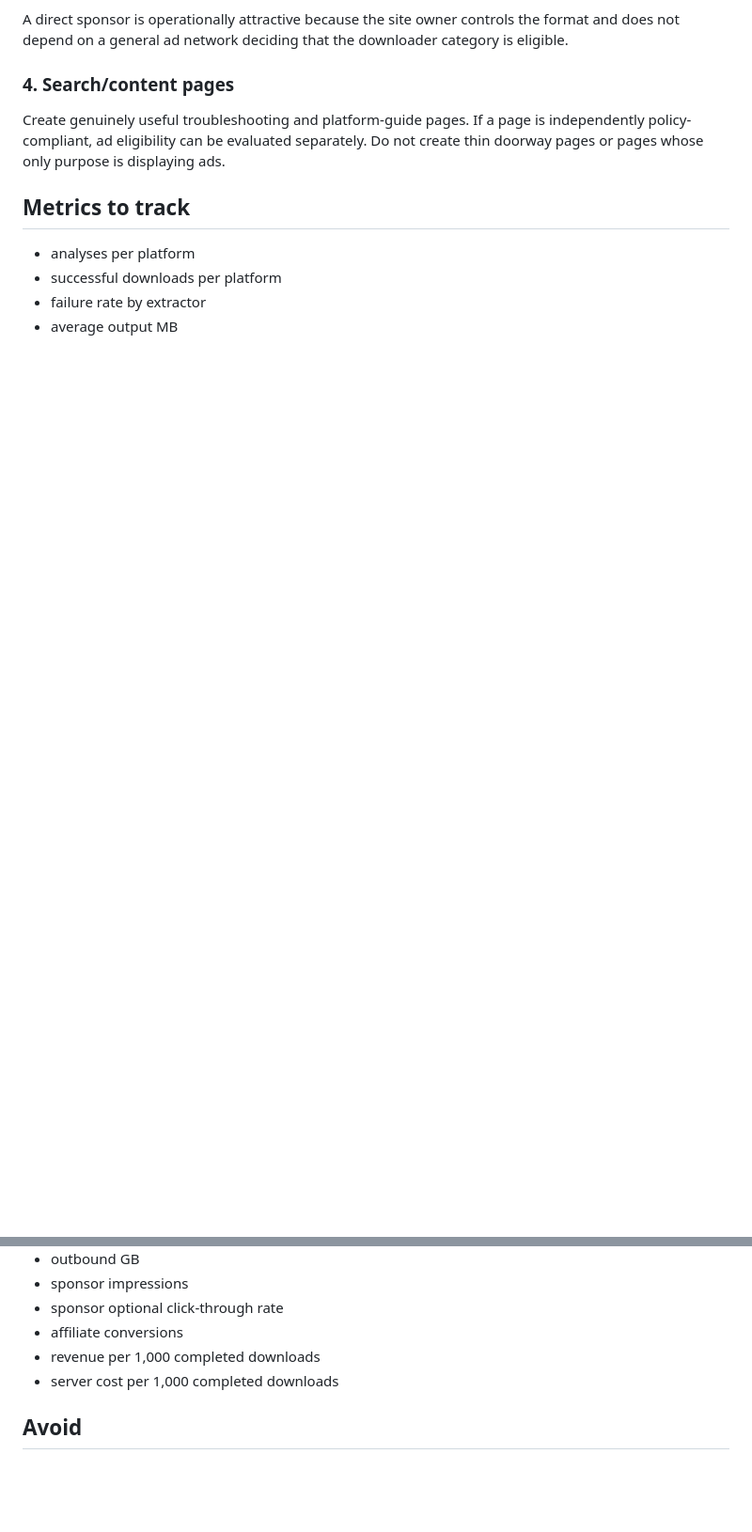
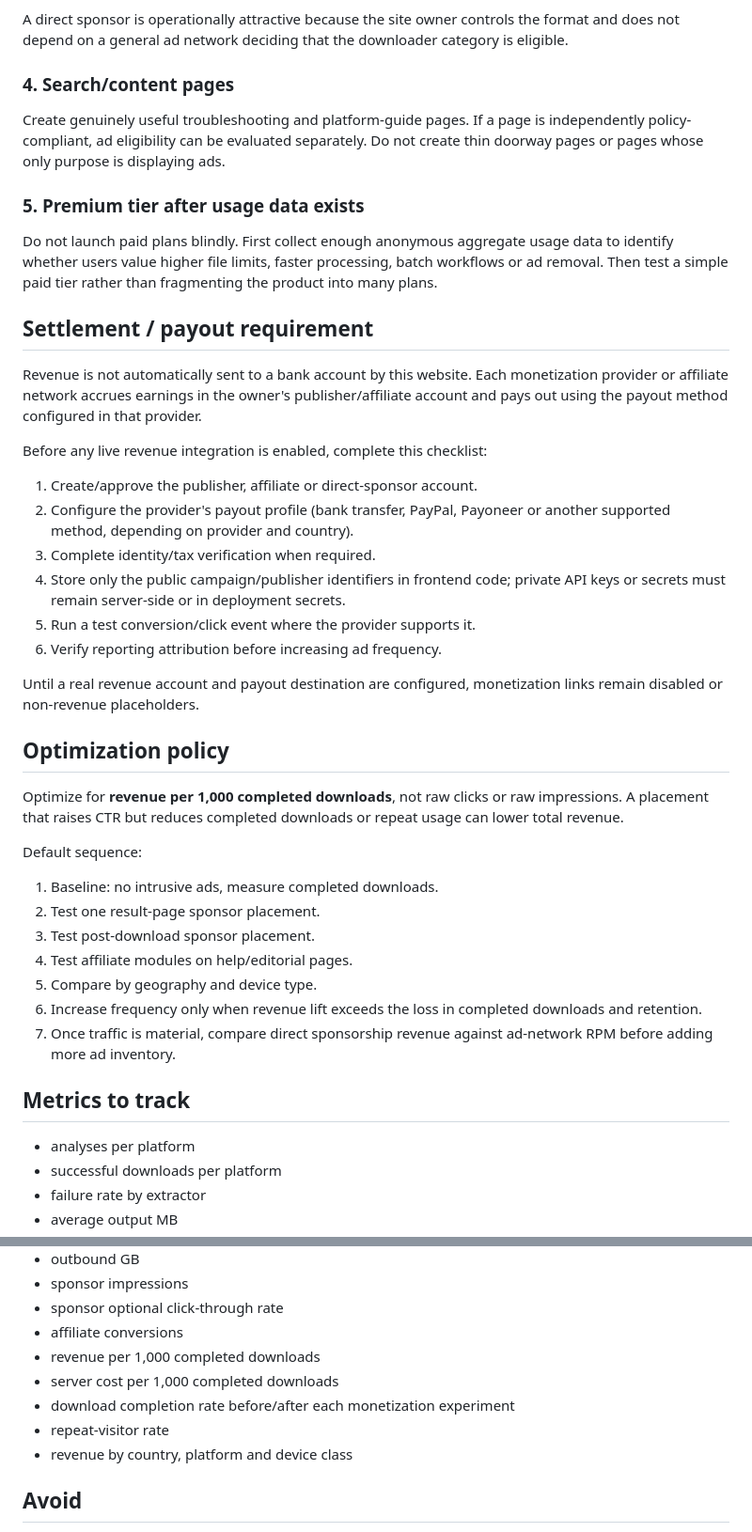
Before and after one commit to lgkangno1-svg/insta-thread, a Markdown page: docs/MONETIZATION.md, 2 parts joined by grey strips. Shown at 94% size. Drawn GitHub-style; blank space fills up the shorter version.

```diff
--- a/docs/MONETIZATION.md
+++ b/docs/MONETIZATION.md
@@ -52,6 +82,39 @@ A direct sponsor is operationally attractive because the site owner controls the
 
 Create genuinely useful troubleshooting and platform-guide pages. If a page is independently policy-compliant, ad eligibility can be evaluated separately. Do not create thin doorway pages or pages whose only purpose is displaying ads.
 
+### 5. Premium tier after usage data exists
+
+Do not launch paid plans blindly. First collect enough anonymous aggregate usage data to identify whether users value higher file limits, faster processing, batch workflows or ad removal. Then test a simple paid tier rather than fragmenting the product into many plans.
+
+## Settlement / payout requirement
+
+Revenue is not automatically sent to a bank account by this website. Each monetization provider or affiliate network accrues earnings in the owner's publisher/affiliate account and pays out using the payout method configured in that provider.
+
+Before any live revenue integration is enabled, complete this checklist:
+
+1. Create/approve the publisher, affiliate or direct-sponsor account.
+2. Configure the provider's payout profile (bank transfer, PayPal, Payoneer or another supported method, depending on provider and country).
+3. Complete identity/tax verification when required.
+4. Store only the public campaign/publisher identifiers in frontend code; private API keys or secrets must remain server-side or in deployment secrets.
+5. Run a test conversion/click event where the provider supports it.
+6. Verify reporting attribution before increasing ad frequency.
+
+Until a real revenue account and payout destination are configured, monetization links remain disabled or non-revenue placeholders.
+
+## Optimization policy
+
+Optimize for **revenue per 1,000 completed downloads**, not raw clicks or raw impressions. A placement that raises CTR but reduces completed downloads or repeat usage can lower total revenue.
+
+Default sequence:
+
+1. Baseline: no intrusive ads, measure completed downloads.
+2. Test one result-page sponsor placement.
+3. Test post-download sponsor placement.
+4. Test affiliate modules on help/editorial pages.
+5. Compare by geography and device type.
+6. Increase frequency only when revenue lift exceeds the loss in completed downloads and retention.
+7. Once traffic is material, compare direct sponsorship revenue against ad-network RPM before adding more ad inventory.
+
 ## Metrics to track
 
 - analyses per platform
@@ -64,6 +127,9 @@ Create genuinely useful troubleshooting and platform-guide pages. If a page is i
 - affiliate conversions
 - revenue per 1,000 completed downloads
 - server cost per 1,000 completed downloads
+- download completion rate before/after each monetization experiment
+- repeat-visitor rate
+- revenue by country, platform and device class
 
 ## Avoid
 
```
Also changed, not shown: other parts of docs/MONETIZATION.md (+30 -0 lines).
